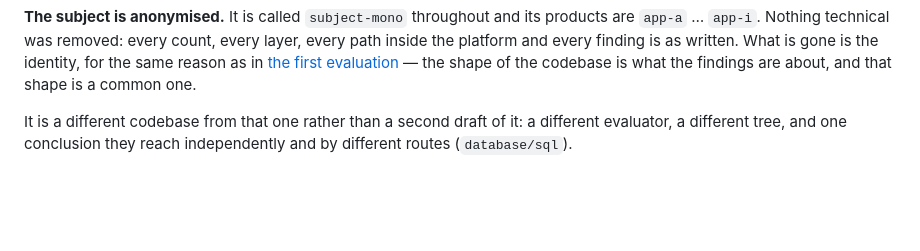
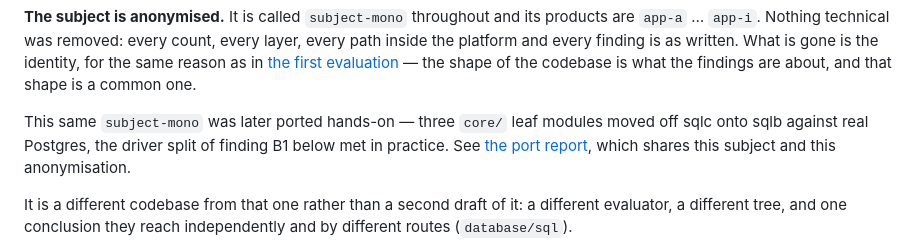
Before and after one commit to jryannel/sqlb, a Markdown page: docs/review-adoption-multi-app.md, the part around the change. Rendered like a GitHub page; blank space fills up the shorter version.

```diff
--- a/docs/review-adoption-multi-app.md
+++ b/docs/review-adoption-multi-app.md
@@ -12,6 +12,11 @@ every layer, every path inside the platform and every finding is as written.
 What is gone is the identity, for the same reason as in
 [the first evaluation](review-adoption-existing-app.md) — the shape of the
 codebase is what the findings are about, and that shape is a common one.
+
+This same `subject-mono` was later ported hands-on — three `core/` leaf modules
+moved off sqlc onto sqlb against real Postgres, the driver split of finding B1
+below met in practice. See [the port report](review-adoption-port-multi-app.md),
+which shares this subject and this anonymisation.
 
 It is a different codebase from that one rather than a second draft of it: a
 different evaluator, a different tree, and one conclusion they reach
```
Also changed, not shown: docs/review-adoption-port-multi-app.md (added, +189 -0 lines).
